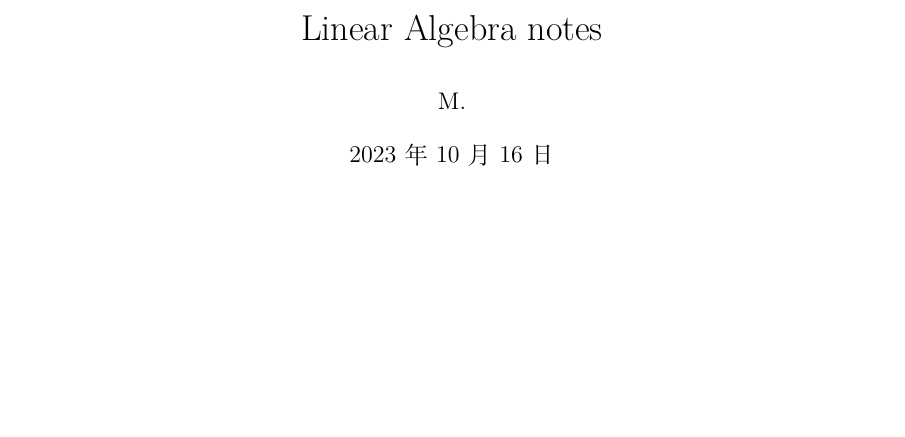
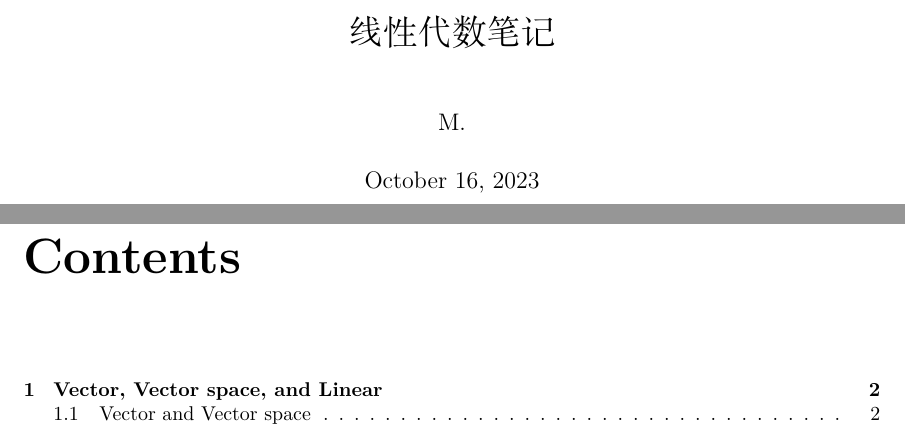
Before and after one commit to MelchizedekM/Linear_algebra_note, a LaTeX document (linear_algebre _ession_I.tex): part of page 1 of 3 before the commit and two parts of pages 1 and 2 of 4 after it, the two joined at a grey line, cut at the place of the change, the shorter picture padded with empty space. Compiled offline with XeLaTeX; a missing font is replaced by an installed copy or a similar font.

Commit message:
use report instead of articke

```diff
--- a/linear_algebre _ession_I.tex
+++ b/linear_algebre _ession_I.tex
@@ -1,4 +1,4 @@
-\documentclass{ctexart}
+\documentclass{report}
 \usepackage{xeCJK}
 \usepackage{amssymb}
 \usepackage{babel}
@@ -9,8 +9,9 @@
 \usepackage{pifont}
 \usepackage{listings}
 \usepackage{tcolorbox}
+\usepackage{blindtext}
 
-\setCJKsansfont{SimHei}
+
 
 \def\ra{\rightarrow}
 \def\rr{\Rightarrow}
@@ -45,9 +46,9 @@
 \def\sums{ \sum_{x \in \s}}
 \def\baru{\bar{\mu}}
 \def\Mbaru{\mathfrak{M}_{\baru}}
-\def\defb{\begin{tcolorbox} [colback=yellow!20, colframe=gray!100, sharp corners, leftrule={5pt}, rightrule={0pt}, toprule={0pt}, bottomrule={0pt}, left={2pt}, right={2pt}, top={3pt}, bottom={3pt}]}
+\def\defb{\begin{tcolorbox} [colback=yellow!20, colframe=orange!80, sharp corners, leftrule={5pt}, rightrule={0pt}, toprule={0pt}, bottomrule={0pt}, left={2pt}, right={2pt}, top={3pt}, bottom={3pt}]}
 \def\defe{\end{tcolorbox}}
-\def\egb{\begin{tcolorbox} [colback=gray!20, colframe=gray!100, sharp corners, leftrule={5pt}, rightrule={0pt}, toprule={0pt}, bottomrule={0pt}, left={2pt}, right={2pt}, top={3pt}, bottom={3pt}]}
+\def\egb{\begin{tcolorbox} [colback=blue!20, colframe=blue!80, sharp corners, leftrule={5pt}, rightrule={0pt}, toprule={0pt}, bottomrule={0pt}, left={2pt}, right={2pt}, top={3pt}, bottom={3pt}]}
 \def\ege{\end{tcolorbox}}
 \def\V{\mathcal{V}}
 \def\U{\mathcal{U}}
@@ -56,7 +57,8 @@
 \def\w{\mathbf{w}}
 
 
-\title{Linear Algebra notes}
+\title{线性代数笔记}
+
 \author{M.}
 \date{\today}
 
@@ -65,6 +67,9 @@
 \maketitle
 
 \newpage
-\subsection*{Chapter 1 Vector, Vector space, and Linear}
+
+\tableofcontents
+
+\chapter{Vector, Vector space, and Linear}
 
 欢迎来到我们线性代数课程的第一章,本章我们会从之前所学的对向量的朴素认知出发发展出什么是vector space，进而延伸到对linear的思考和定义。
```
Also changed, not shown: README.md, linear_algebre _ession_I.pdf, linear_algebre _ession_I.tex (2 more changed lines), 4 other files.
